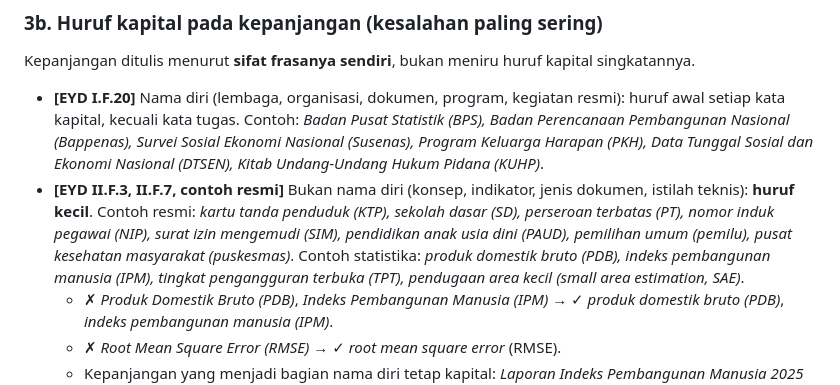
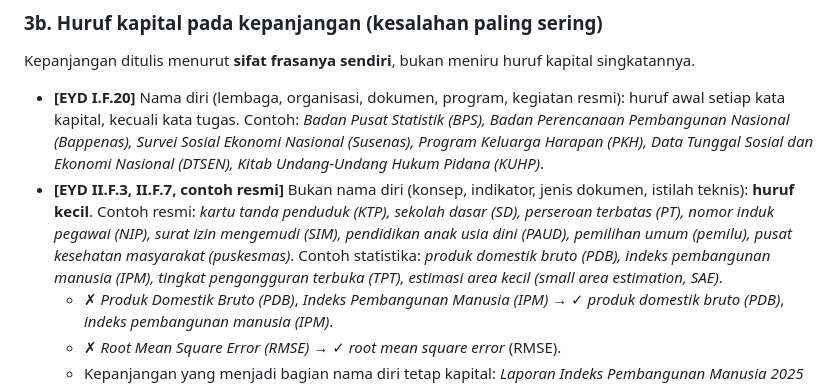
Before and after one commit to madsyair/skill-eyd, a Markdown page: references/singkatan-akronim.md, the part around the change. Rendered like a GitHub page.

Commit message:
singkatan-akronim.md: contoh SAE memakai 'estimasi area kecil' sesuai keputusan istilah penulis
Co-Authored-By: Claude Opus 5.5 <noreply@anthropic.com>
Claude-Session: https://claude.ai/code/session_01D4R6kWTnCSop4XFjNLFK3r

```diff
--- a/references/singkatan-akronim.md
+++ b/references/singkatan-akronim.md
@@ -59,7 +59,7 @@ Cara memilih bentuk akronim: (1) apakah dibentuk hanya dari huruf awal setiap ka
 ### 3b. Huruf kapital pada kepanjangan (kesalahan paling sering)
 Kepanjangan ditulis menurut **sifat frasanya sendiri**, bukan meniru huruf kapital singkatannya.
 - **[EYD I.F.20]** Nama diri (lembaga, organisasi, dokumen, program, kegiatan resmi): huruf awal setiap kata kapital, kecuali kata tugas. Contoh: *Badan Pusat Statistik (BPS), Badan Perencanaan Pembangunan Nasional (Bappenas), Survei Sosial Ekonomi Nasional (Susenas), Program Keluarga Harapan (PKH), Data Tunggal Sosial dan Ekonomi Nasional (DTSEN), Kitab Undang-Undang Hukum Pidana (KUHP)*.
-- **[EYD II.F.3, II.F.7, contoh resmi]** Bukan nama diri (konsep, indikator, jenis dokumen, istilah teknis): **huruf kecil**. Contoh resmi: *kartu tanda penduduk (KTP), sekolah dasar (SD), perseroan terbatas (PT), nomor induk pegawai (NIP), surat izin mengemudi (SIM), pendidikan anak usia dini (PAUD), pemilihan umum (pemilu), pusat kesehatan masyarakat (puskesmas)*. Contoh statistika: *produk domestik bruto (PDB), indeks pembangunan manusia (IPM), tingkat pengangguran terbuka (TPT), pendugaan area kecil (*small area estimation*, SAE)*.
+- **[EYD II.F.3, II.F.7, contoh resmi]** Bukan nama diri (konsep, indikator, jenis dokumen, istilah teknis): **huruf kecil**. Contoh resmi: *kartu tanda penduduk (KTP), sekolah dasar (SD), perseroan terbatas (PT), nomor induk pegawai (NIP), surat izin mengemudi (SIM), pendidikan anak usia dini (PAUD), pemilihan umum (pemilu), pusat kesehatan masyarakat (puskesmas)*. Contoh statistika: *produk domestik bruto (PDB), indeks pembangunan manusia (IPM), tingkat pengangguran terbuka (TPT), estimasi area kecil (*small area estimation*, SAE)*.
   - ✗ *Produk Domestik Bruto (PDB)*, *Indeks Pembangunan Manusia (IPM)* → ✓ *produk domestik bruto (PDB)*, *indeks pembangunan manusia (IPM)*.
   - ✗ *Root Mean Square Error (RMSE)* → ✓ *root mean square error* (RMSE).
   - Kepanjangan yang menjadi bagian nama diri tetap kapital: *Laporan Indeks Pembangunan Manusia 2025* (judul terbitan).
```
